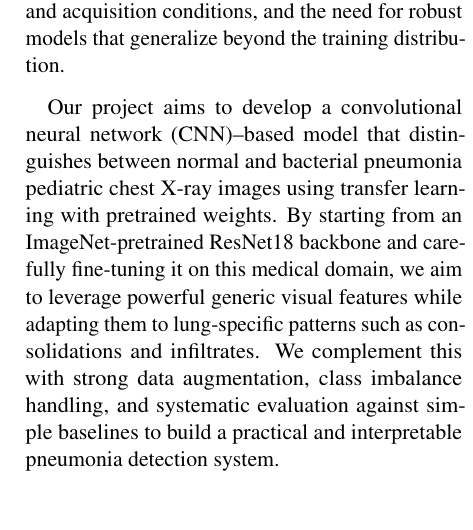
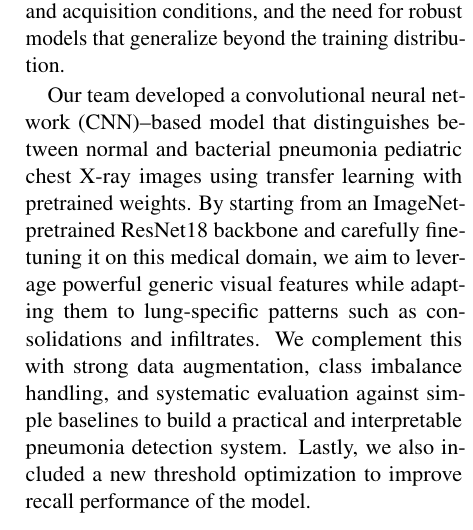
Before and after one commit to andrewlgoetz/Pneumonia-Classification-CNN, a LaTeX document (Proposal LaTeX/final-report.tex): part of one column of page 1 of 9, cut so that both start at the same text. Compiled offline with pdfLaTeX.

Commit message:
intro tex

```diff
--- a/Proposal LaTeX/final-report.tex
+++ b/Proposal LaTeX/final-report.tex
@@ -84,7 +84,7 @@ improving outcomes. Traditionally, diagnosis relies on expert radiologists inter
 
 In this project, we focus on pediatric chest X-ray images from a publicly available dataset, where each image is labeled as either Normal or Bacterial Pneumonia. Framing the problem as a binary classification task reflects a clinically meaningful distinction: separating healthy children from those with clear evidence of bacterial infection that may require urgent treatment. At the same time, working with pediatric data introduces challenges such as smaller dataset size, higher variability in anatomy and acquisition conditions, and the need for robust models that generalize beyond the training distribution.
 
-Our project aims to develop a convolutional neural network (CNN)–based model that distinguishes between normal and bacterial pneumonia pediatric chest X-ray images using transfer learning with pretrained weights. By starting from an ImageNet-pretrained ResNet18 backbone and carefully fine-tuning it on this medical domain, we aim to leverage powerful generic visual features while adapting them to lung-specific patterns such as consolidations and infiltrates. We complement this with strong data augmentation, class imbalance handling, and systematic evaluation against simple baselines to build a practical and interpretable pneumonia detection system.
+Our team developed a convolutional neural network (CNN)–based model that distinguishes between normal and bacterial pneumonia pediatric chest X-ray images using transfer learning with pretrained weights. By starting from an ImageNet-pretrained ResNet18 backbone and carefully fine-tuning it on this medical domain, we aim to leverage powerful generic visual features while adapting them to lung-specific patterns such as consolidations and infiltrates. We complement this with strong data augmentation, class imbalance handling, and systematic evaluation against simple baselines to build a practical and interpretable pneumonia detection system. Lastly, we also included a new threshold optimization to improve recall performance of the model.
 
 
 \section{Related Work}
```
Also changed, not shown: Proposal LaTeX/final-report.pdf.
